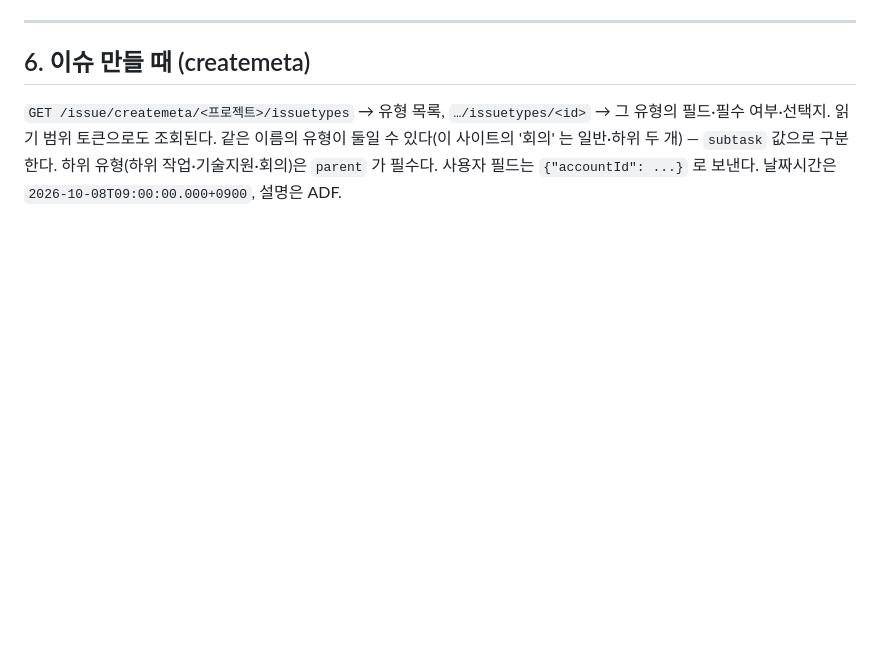
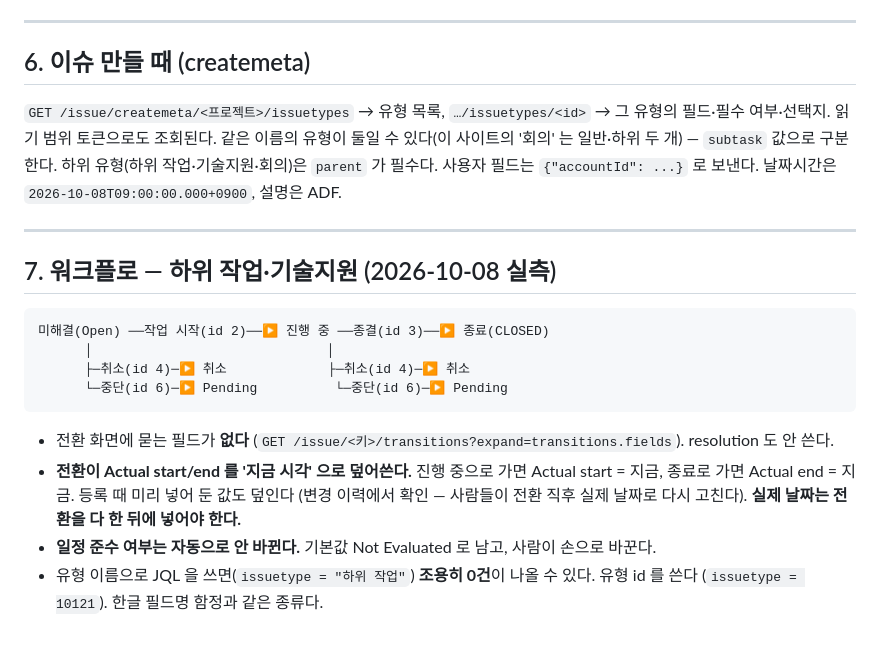
Before and after one commit to YonggyuCho/jira-mcp-agent, a Markdown page: docs/JIRA-FIELDS.md, the part around the change. GitHub-like rendering; blank space fills up the shorter version.

Commit message:
docs: 하위 작업·기술지원 워크플로 실측 — 전환이 Actual start/end 를 덮어쓴다
미해결 → 작업 시작(2) → 진행 중 → 종결(3) → 종료. 전환 화면 필드 없음.
전환 때 Actual start/end 가 지금 시각으로 덮이므로 실제 날짜는 전환 뒤에 넣는다.
일정 준수 여부는 자동으로 안 바뀐다. 유형 이름 JQL 은 조용히 0건 — id 를 쓴다.

Co-Authored-By: Claude Opus 5.5 <noreply@anthropic.com>

````diff
--- a/docs/JIRA-FIELDS.md
+++ b/docs/JIRA-FIELDS.md
@@ -153,3 +153,22 @@ Windows 에서는 `PYTHONIOENCODING=utf-8 PYTHONUTF8=1` 을 붙여 실행한다.
 읽기 범위 토큰으로도 조회된다. 같은 이름의 유형이 둘일 수 있다(이 사이트의 '회의' 는 일반·하위 두 개) — `subtask` 값으로 구분한다.
 하위 유형(하위 작업·기술지원·회의)은 `parent` 가 필수다.
 사용자 필드는 `{"accountId": ...}` 로 보낸다. 날짜시간은 `2026-10-08T09:00:00.000+0900`, 설명은 ADF.
+
+---
+
+## 7. 워크플로 — 하위 작업·기술지원 (2026-10-08 실측)
+
+```
+미해결(Open) ──작업 시작(id 2)──▶ 진행 중 ──종결(id 3)──▶ 종료(CLOSED)
+      │                              │
+      ├─취소(id 4)─▶ 취소             ├─취소(id 4)─▶ 취소
+      └─중단(id 6)─▶ Pending          └─중단(id 6)─▶ Pending
+```
+
+- 전환 화면에 묻는 필드가 **없다** (`GET /issue/<키>/transitions?expand=transitions.fields`). resolution 도 안 쓴다.
+- **전환이 Actual start/end 를 '지금 시각' 으로 덮어쓴다.** 진행 중으로 가면 Actual start = 지금,
+  종료로 가면 Actual end = 지금. 등록 때 미리 넣어 둔 값도 덮인다 (변경 이력에서 확인 — 사람들이 전환 직후
+  실제 날짜로 다시 고친다). **실제 날짜는 전환을 다 한 뒤에 넣어야 한다.**
+- **일정 준수 여부는 자동으로 안 바뀐다.** 기본값 Not Evaluated 로 남고, 사람이 손으로 바꾼다.
+- 유형 이름으로 JQL 을 쓰면(`issuetype = "하위 작업"`) **조용히 0건**이 나올 수 있다. 유형 id 를 쓴다
+  (`issuetype = 10121`). 한글 필드명 함정과 같은 종류다.
````
Also changed, not shown: docs/WEB.md (+12 -0 lines).
